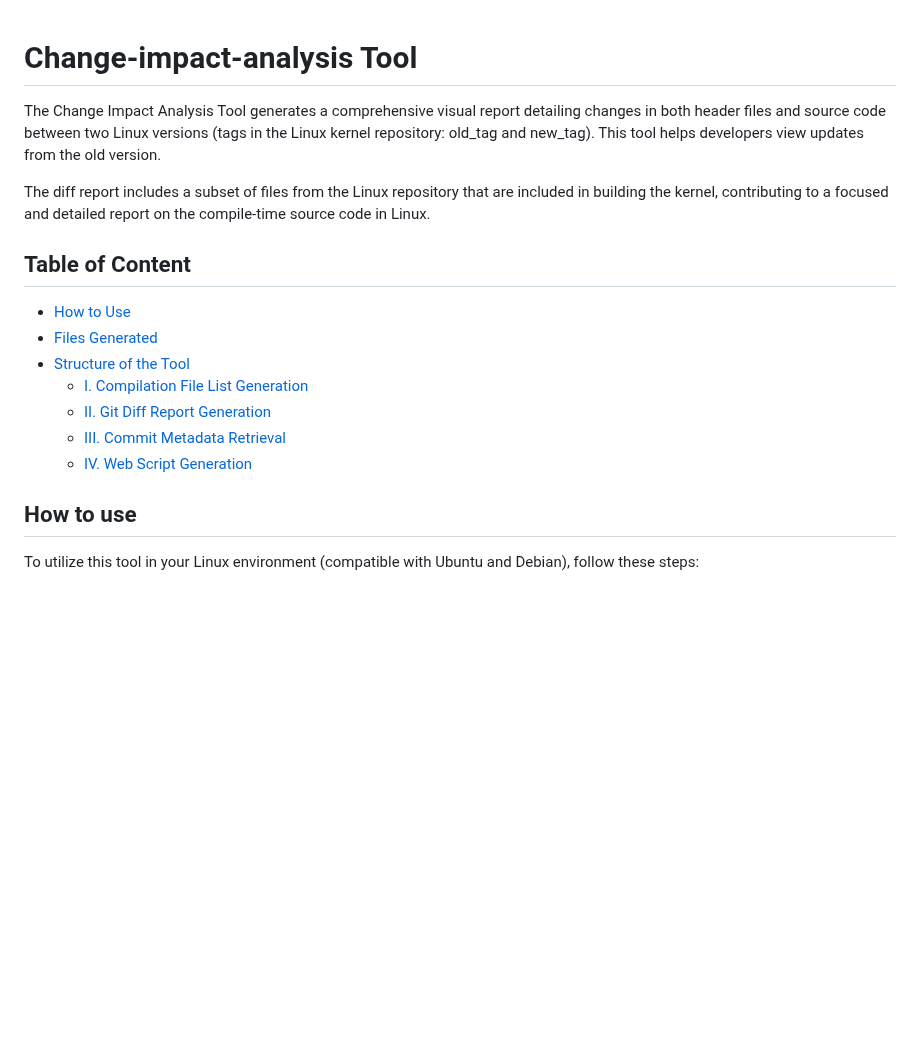
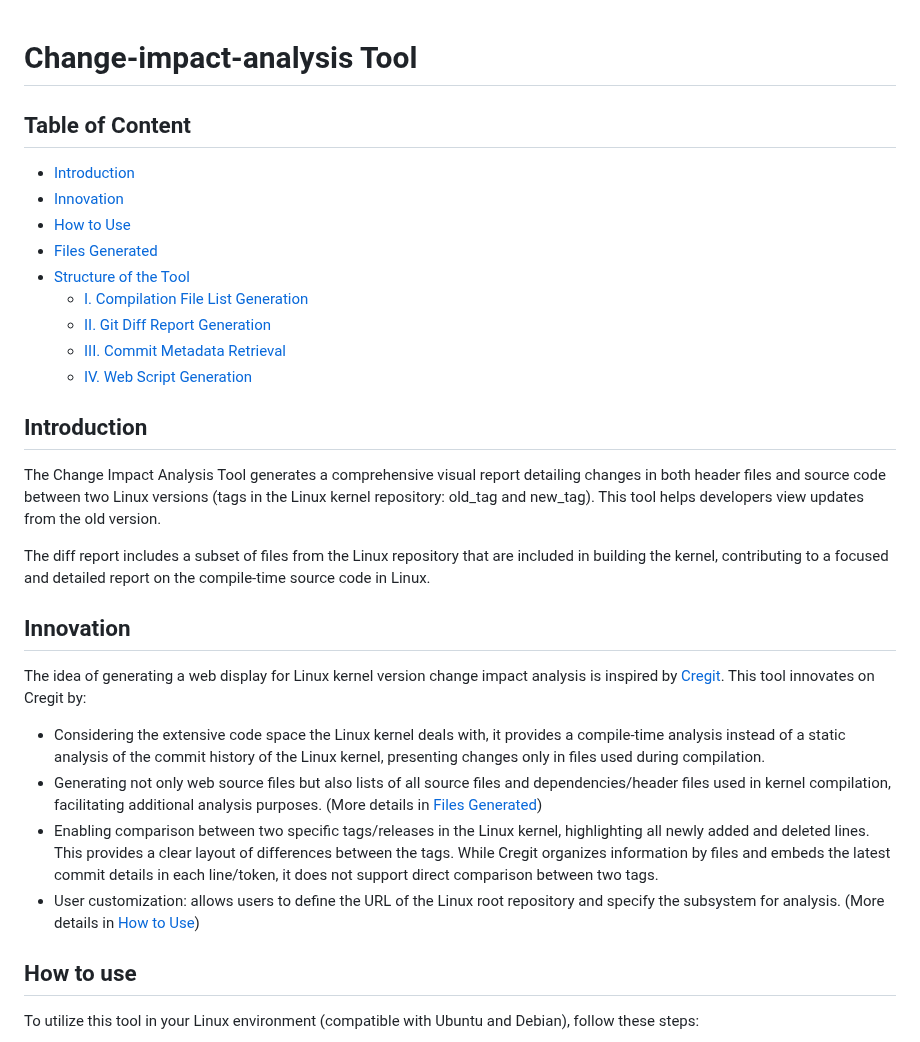
Before and after one commit to elisa-tech/delta-kernel, a Markdown page: README.md, the part around the change. Drawn GitHub-style; blank space fills up the shorter version.

Commit message:
describe delta-kernel innovation in README.md
Signed-off-by: Yizhen Zhang <zhangyizhenyizen@gmail.com>

```diff
--- a/README.md
+++ b/README.md
@@ -1,11 +1,7 @@
 # Change-impact-analysis Tool
-
-The Change Impact Analysis Tool generates a comprehensive visual report detailing changes in both header files and source code between two Linux versions (tags in the Linux kernel repository: old_tag and new_tag). This tool helps developers view updates from the old version.
-
-The diff report includes a subset of files from the Linux repository that are included in building the kernel, contributing to a focused and detailed report on the compile-time source code in Linux.
-
 ## Table of Content
-
+- [Introduction](#introduction)
+- [Innovation](#innovation)
 - [How to Use](#how-to-use)
 - [Files Generated](#files-generated)
 - [Structure of the Tool](#structure-of-the-tool)
@@ -13,6 +9,20 @@ The diff report includes a subset of files from the Linux repository that are in
   - [II. Git Diff Report Generation](#ii-git-diff-report-generation)
   - [III. Commit Metadata Retrieval](#iii-commit-metadata-retrieval)
   - [IV. Web Script Generation](#iv-web-script-generation)
+
+## Introduction
+
+The Change Impact Analysis Tool generates a comprehensive visual report detailing changes in both header files and source code between two Linux versions (tags in the Linux kernel repository: old_tag and new_tag). This tool helps developers view updates from the old version.
+
+The diff report includes a subset of files from the Linux repository that are included in building the kernel, contributing to a focused and detailed report on the compile-time source code in Linux.
+
+## Innovation
+The idea of generating a web display for Linux kernel version change impact analysis is inspired by [Cregit](https://github.com/cregit/cregit). This tool innovates on Cregit by:
+
+- Considering the extensive code space the Linux kernel deals with, it provides a compile-time analysis instead of a static analysis of the commit history of the Linux kernel, presenting changes only in files used during compilation.
+- Generating not only web source files but also lists of all source files and dependencies/header files used in kernel compilation, facilitating additional analysis purposes. (More details in [Files Generated](#files-generated))
+- Enabling comparison between two specific tags/releases in the Linux kernel, highlighting all newly added and deleted lines. This provides a clear layout of differences between the tags. While Cregit organizes information by files and embeds the latest commit details in each line/token, it does not support direct comparison between two tags.
+- User customization: allows users to define the URL of the Linux root repository and specify the subsystem for analysis. (More details in [How to Use](#how-to-use))
 
 ## How to use
 
```
